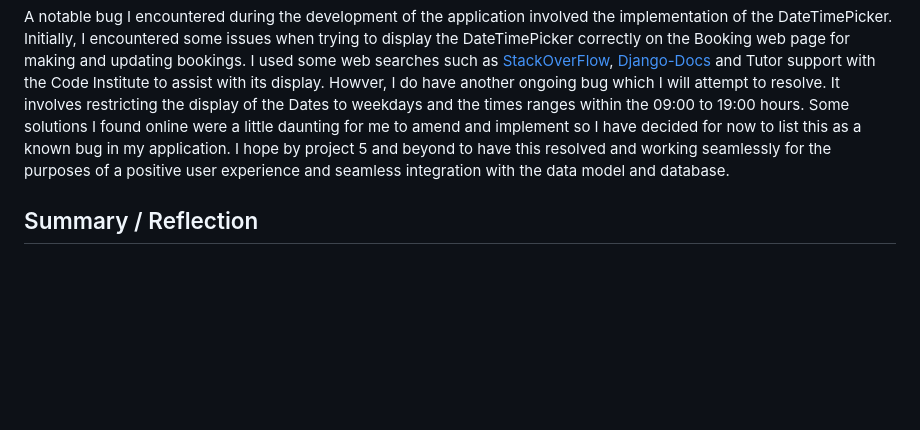
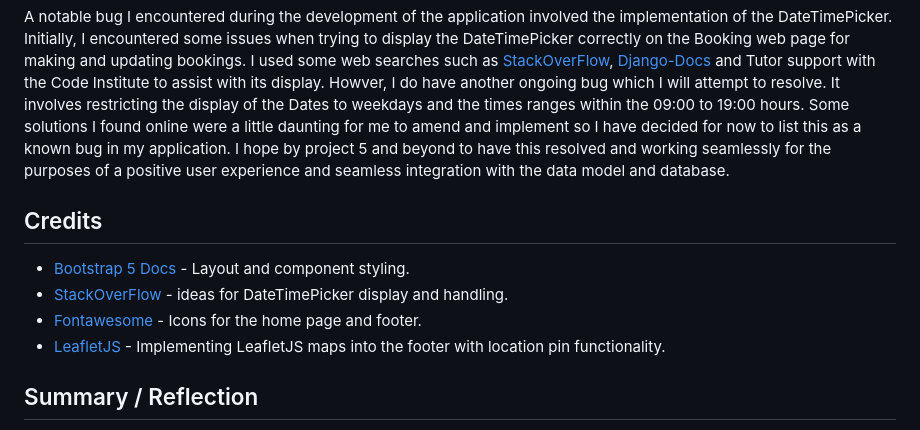
Before and after one commit to petermcloughlin/DjangoDogGroomers, a Markdown page: README.md, the part around the change. Drawn GitHub-style; blank space fills up the shorter version.

```diff
--- a/README.md
+++ b/README.md
@@ -230,6 +230,12 @@ I used Python's [CI Python Linter](https://pep8ci.herokuapp.com/) to test my .py
 A notable bug I encountered during the development of the application involved the implementation of the DateTimePicker. Initially, I encountered some issues when trying to display the DateTimePicker correctly on the Booking web page for making and updating bookings. I used some web searches such as [StackOverFlow](https://stackoverflow.com/), [Django-Docs](https://docs.djangoproject.com/en/5.1/) and Tutor support with the Code Institute to assist with its display.
 Howver, I do have another ongoing bug which I will attempt to resolve. It involves restricting the display of the Dates to weekdays and the times ranges within the 09:00 to 19:00 hours. Some solutions I found online were a little daunting for me to amend and implement so I have decided for now to list this as a known bug in my application. I hope by project 5 and beyond to have this resolved and working seamlessly for the purposes of a positive user experience and seamless integration with the data model and database.
 
+## Credits
+- [Bootstrap 5 Docs](https://getbootstrap.com/docs/5.0/getting-started/introduction/) - Layout and component styling.
+- [StackOverFlow](https://stackoverflow.com/questions/3367091/whats-the-cleanest-simplest-to-get-running-datepicker-in-django/) - ideas for DateTimePicker display and handling.
+- [Fontawesome](https://fontawesome.com/) - Icons for the home page and footer.
+- [LeafletJS](https://leafletjs.com/examples/quick-start/) - Implementing LeafletJS maps into the footer with location pin functionality.
+
 ## Summary / Reflection
 When approaching this project, I opted for a concept that would require a simple model, upon which the forms, views and templates could be built. My reason for doing this, was purely to give myself a greater understanding of the Django framework and how the project files, packages and folders all linked up together. Despite the simplicity, I felt that the overall look and feel of the application progressed well enough. I do hope, for Project 5 to have a much better grasp of the Django framework and to implement more models , depending on the functionality of the application. As always, I would like to thank my Mentor for his advice, my family for putting up with long hours in the evenings adding and adjusting code, and thanks to Tutor support , especially on this occasion, as I did require their help at different stages of this project.
 I do hope to build bigger and better app's with Django from this point onwards, now that I have learned some of the basics, thanks to the detailed tutorials of the Code Institute.
```
